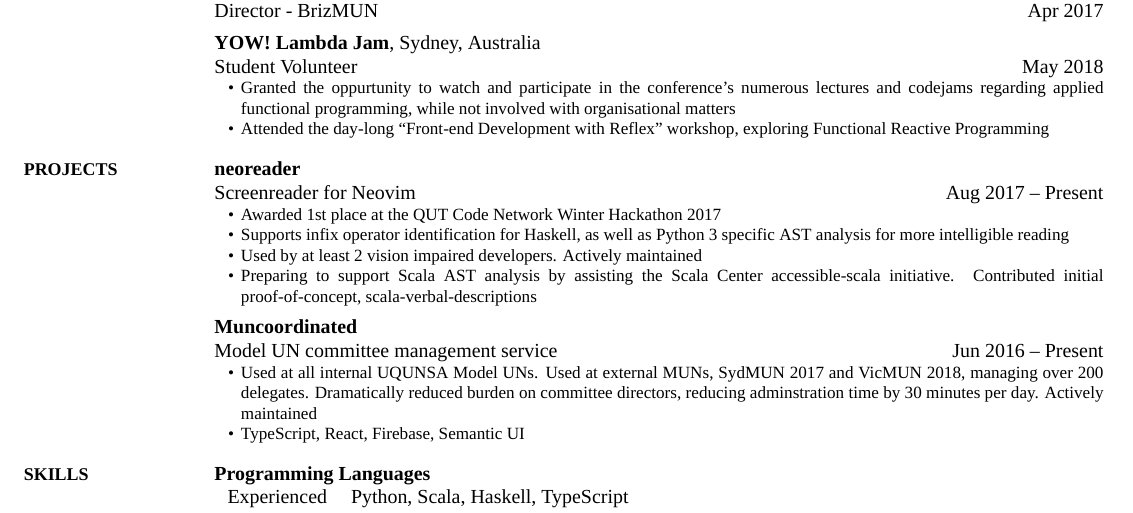
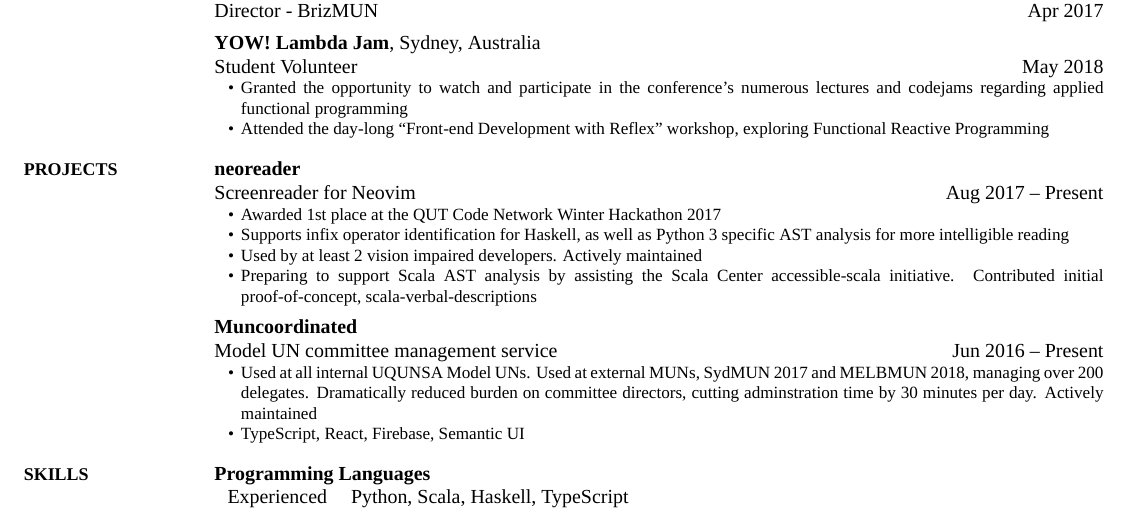
Before and after one commit to MaxwellBo/Resume, a LaTeX CV (Maxwell_Bo_Resume.tex): part of the page, cut so that both start at the same text. The pictures show the PDF file Maxwell_Bo_Resume.pdf that the author committed with the source.

Commit message:
Update resume

```diff
--- a/Maxwell_Bo_Resume.tex
+++ b/Maxwell_Bo_Resume.tex
@@ -172,7 +172,7 @@ breaklinks}
 \par Student Volunteer\hfill \DatestampYM{2018}{5}
 
 \begin{detail}
-\BulletItem Granted the oppurtunity to watch and participate in the conference's numerous lectures and codejams regarding applied functional programming, while not involved with organisational matters
+\BulletItem Granted the opportunity to watch and participate in the conference's numerous lectures and codejams regarding applied functional programming
 \BulletItem Attended the day-long ``Front-end Development with Reflex'' workshop, exploring Functional Reactive Programming
 \end{detail}
 
@@ -217,7 +217,7 @@ breaklinks}
 \href{https://github.com/MaxwellBo/Muncoordinated-2}{\textbf{Muncoordinated}}
 \par Model UN committee management service\hfill \DatestampYM{2016}{6} -- Present
 \begin{detail}
-	\BulletItem Used at all internal UQUNSA Model UNs. Used at external MUNs, SydMUN 2017 and VicMUN 2018, managing over 200 delegates. Dramatically reduced burden on committee directors, reducing adminstration time by 30 minutes per day. Actively maintained
+	\BulletItem Used at all internal UQUNSA Model UNs. Used at external MUNs, SydMUN 2017 and MELBMUN 2018, managing over 200 delegates. Dramatically reduced burden on committee directors, cutting adminstration time by 30 minutes per day. Actively maintained
 	\BulletItem TypeScript, React, Firebase, Semantic UI
 \end{detail}
 
```
Also changed, not shown: Maxwell_Bo_Resume.pdf.
